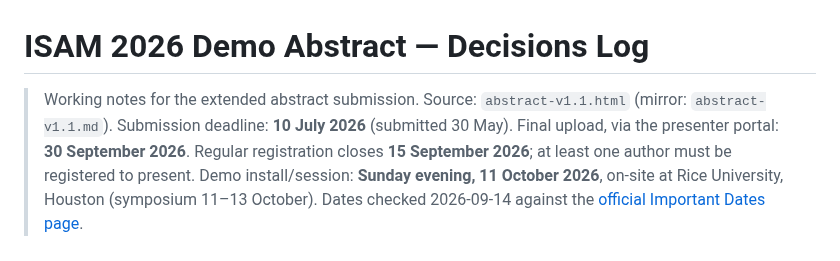
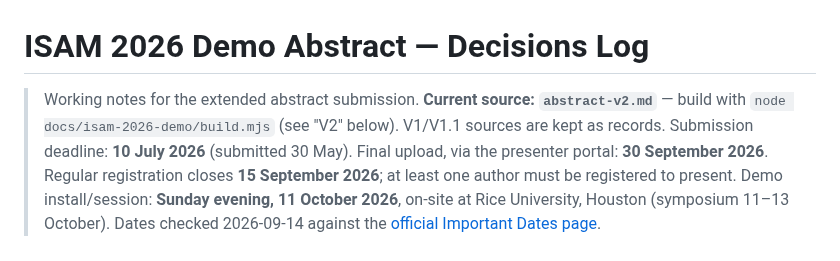
Before and after one commit to philosophercode/makerlab-tools, a Markdown page: docs/isam-2026-demo/DECISIONS.md, the part around one of its changes. Rendered like a GitHub page.

```diff
--- a/docs/isam-2026-demo/DECISIONS.md
+++ b/docs/isam-2026-demo/DECISIONS.md
@@ -1,6 +1,7 @@
 # ISAM 2026 Demo Abstract — Decisions Log
 
-> Working notes for the extended abstract submission. Source: `abstract-v1.1.html` (mirror: `abstract-v1.1.md`).
+> Working notes for the extended abstract submission. **Current source: `abstract-v2.md`** — build with
+> `node docs/isam-2026-demo/build.mjs` (see "V2" below). V1/V1.1 sources are kept as records.
 > Submission deadline: **10 July 2026** (submitted 30 May). Final upload, via the presenter portal: **30 September 2026**.
 > Regular registration closes **15 September 2026**; at least one author must be registered to present.
 > Demo install/session: **Sunday evening, 11 October 2026**, on-site at Rice University, Houston (symposium 11–13 October).
```
Also changed, not shown: other parts of docs/isam-2026-demo/DECISIONS.md (+66 -1 lines), docs/isam-2026-demo/abstract-v2.md (added, +75 -0 lines), docs/isam-2026-demo/fig-assistant-create-v2.png (added), docs/isam-2026-demo/fig-assistant-debug-v2.png (added), docs/isam-2026-demo/fig-kiosk-v2.png (added), 4 other files.
